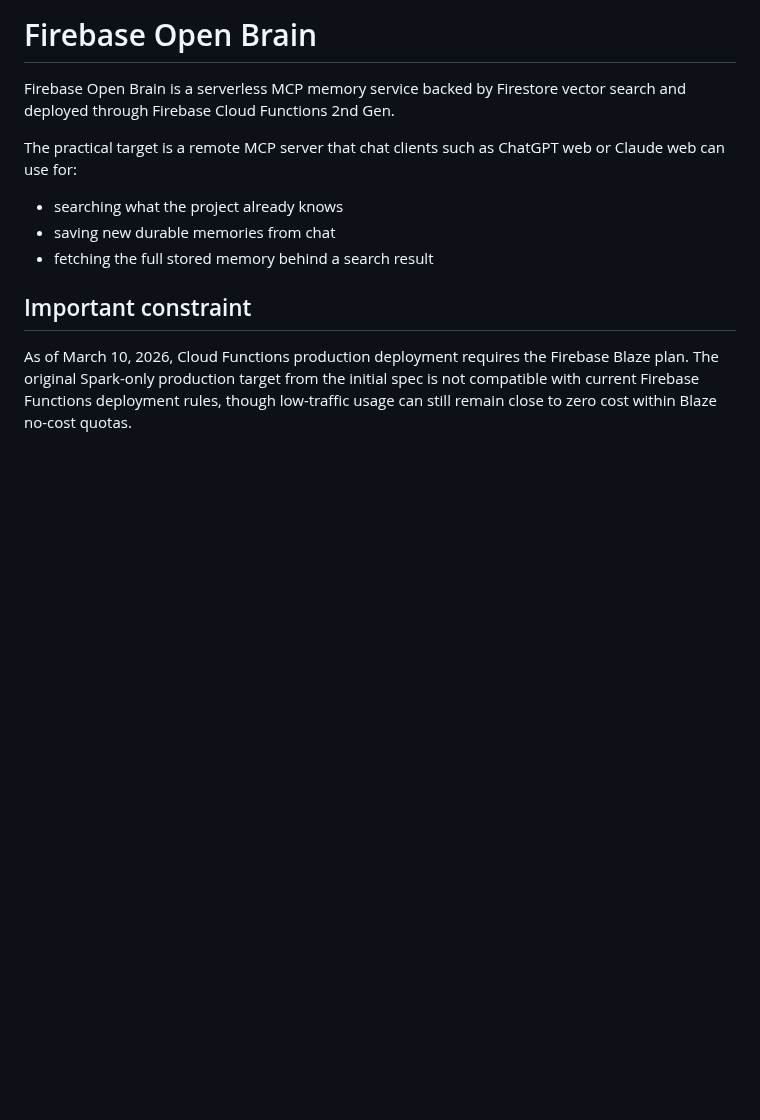
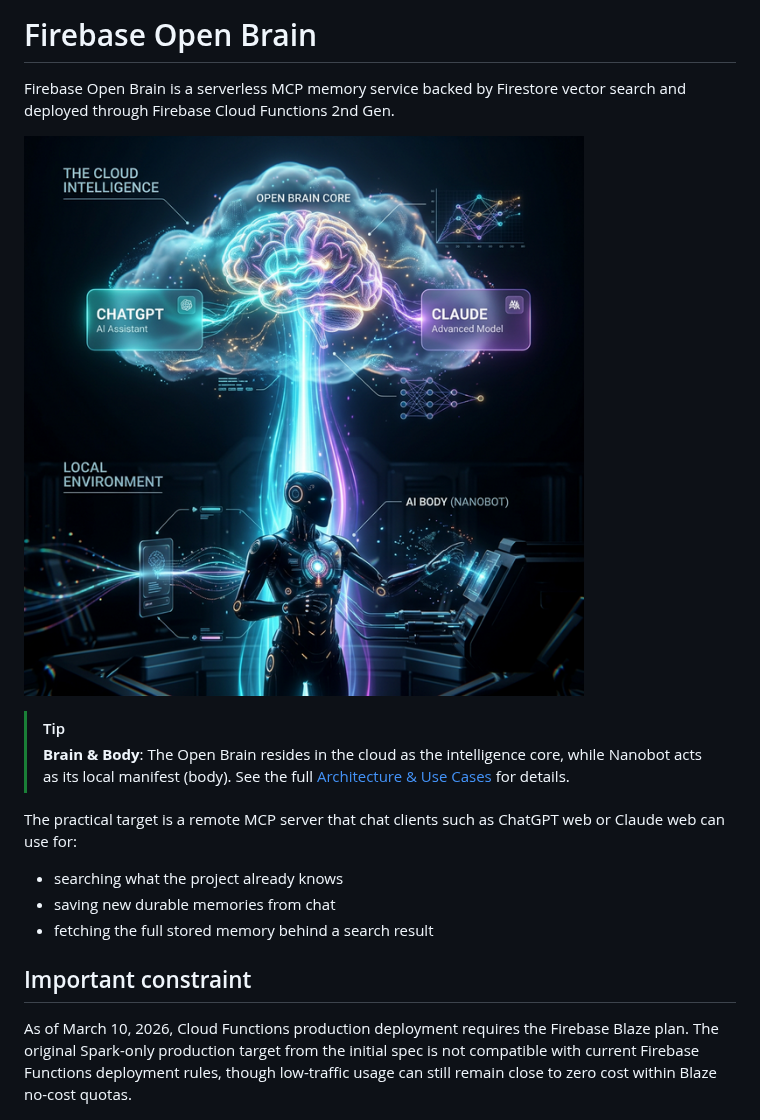
Before and after one commit to chrishonson/Metacortex, a Markdown page: README.md, the part around the change. Rendered like a GitHub page; pictures changed too: docs/graphics/architecture.png (added); blank space fills up the shorter version.

Commit message:
docs: Add comprehensive architecture and security documentation with diagrams and security warnings.

```diff
--- a/README.md
+++ b/README.md
@@ -1,6 +1,11 @@
 # Firebase Open Brain
 
 Firebase Open Brain is a serverless MCP memory service backed by Firestore vector search and deployed through Firebase Cloud Functions 2nd Gen.
+
+![System Architecture](docs/graphics/architecture.png)
+
+> [!TIP]
+> **Brain & Body**: The Open Brain resides in the cloud as the intelligence core, while Nanobot acts as its local manifest (body). See the full [Architecture & Use Cases](docs/ARCHITECTURE.md) for details.
 
 The practical target is a remote MCP server that chat clients such as ChatGPT web or Claude web can use for:
 
```
Also changed, not shown: docs/ARCHITECTURE.md (added, +102 -0 lines), docs/SECURITY.md (added, +79 -0 lines).
